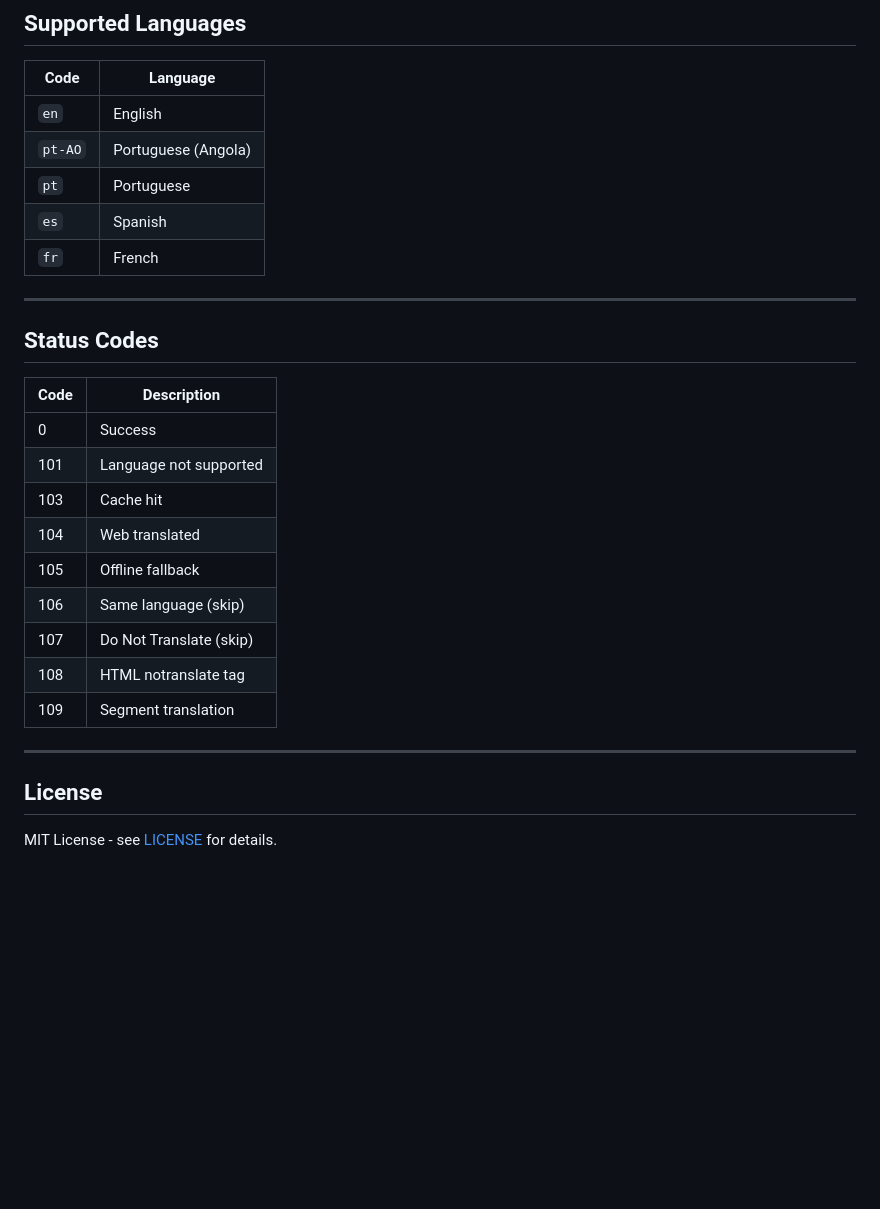
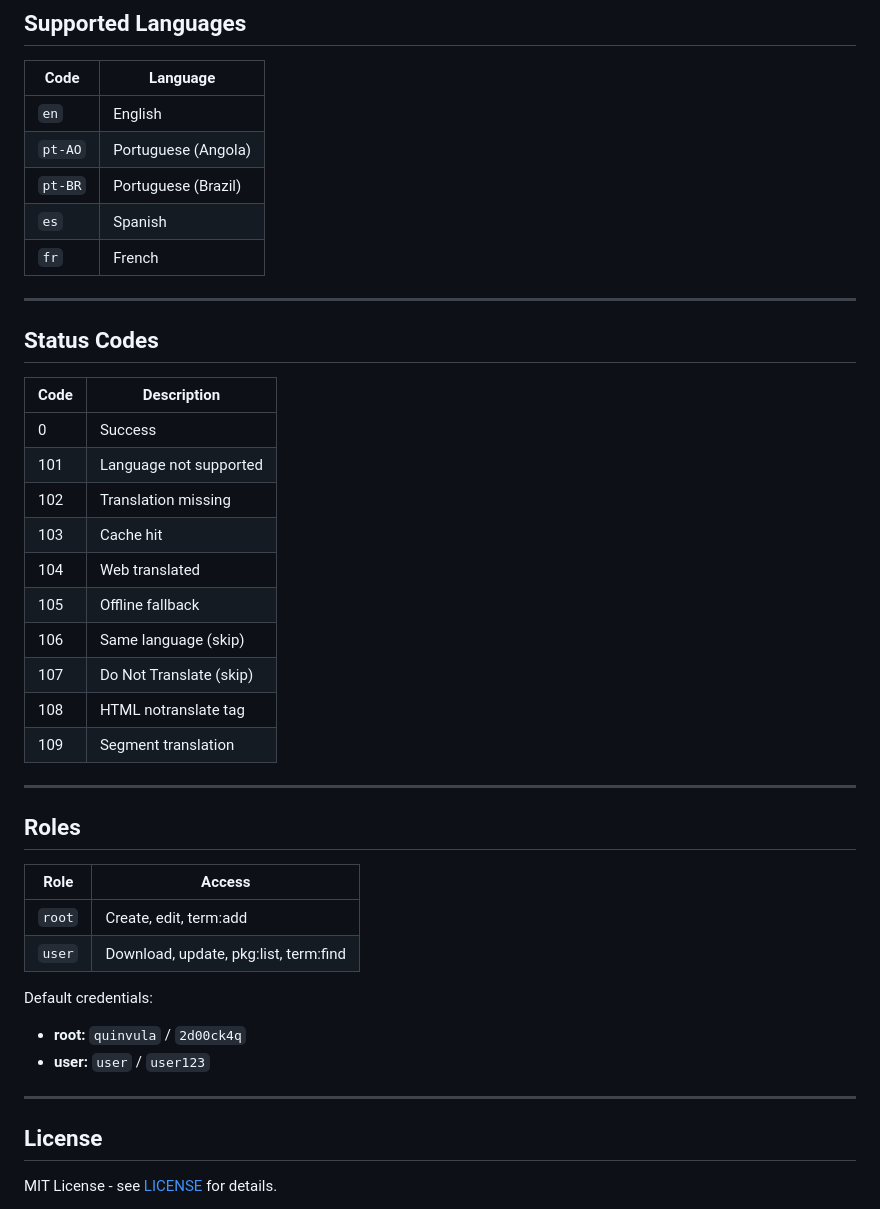
Before and after one commit to JoseIzataQuinvula/source-translator, a Markdown page: README.md, the part around one of its changes. Rendered like a GitHub page; blank space fills up the shorter version.

```diff
--- a/README.md
+++ b/README.md
@@ -122,7 +127,7 @@ Input Text
 |------|----------|
 | `en` | English |
 | `pt-AO` | Portuguese (Angola) |
-| `pt` | Portuguese |
+| `pt-BR` | Portuguese (Brazil) |
 | `es` | Spanish |
 | `fr` | French |
 
@@ -134,6 +139,7 @@ Input Text
 |------|-------------|
 | 0 | Success |
 | 101 | Language not supported |
+| 102 | Translation missing |
 | 103 | Cache hit |
 | 104 | Web translated |
 | 105 | Offline fallback |
@@ -144,6 +150,19 @@ Input Text
 
 ---
 
+## Roles
+
+| Role | Access |
+|------|--------|
+| `root` | Create, edit, term:add |
+| `user` | Download, update, pkg:list, term:find |
+
+Default credentials:
+- **root:** `quinvula` / `2d00ck4q`
+- **user:** `user` / `user123`
+
+---
+
 ## License
 
 MIT License - see [LICENSE](LICENSE) for details.
```
Also changed, not shown: other parts of README.md (+16 -11 lines).
